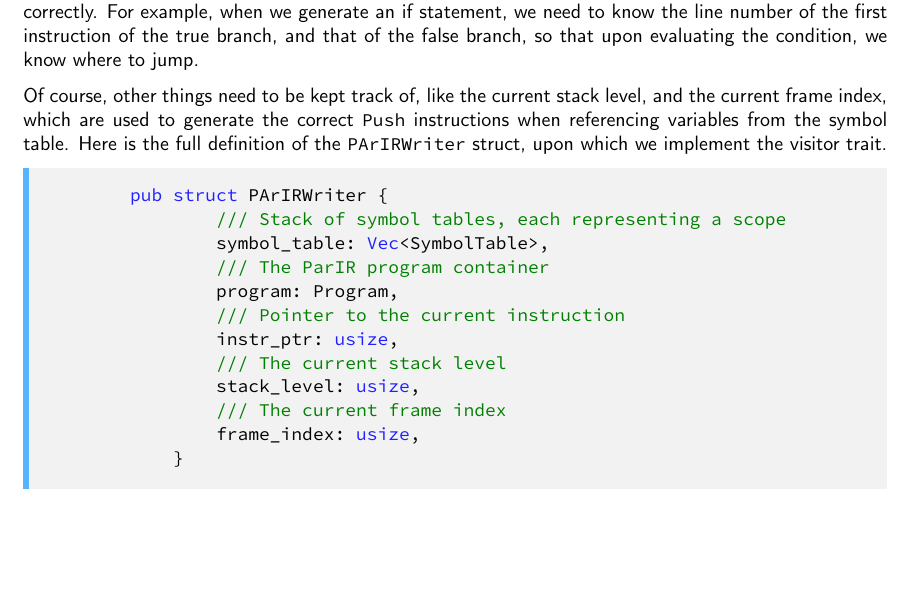
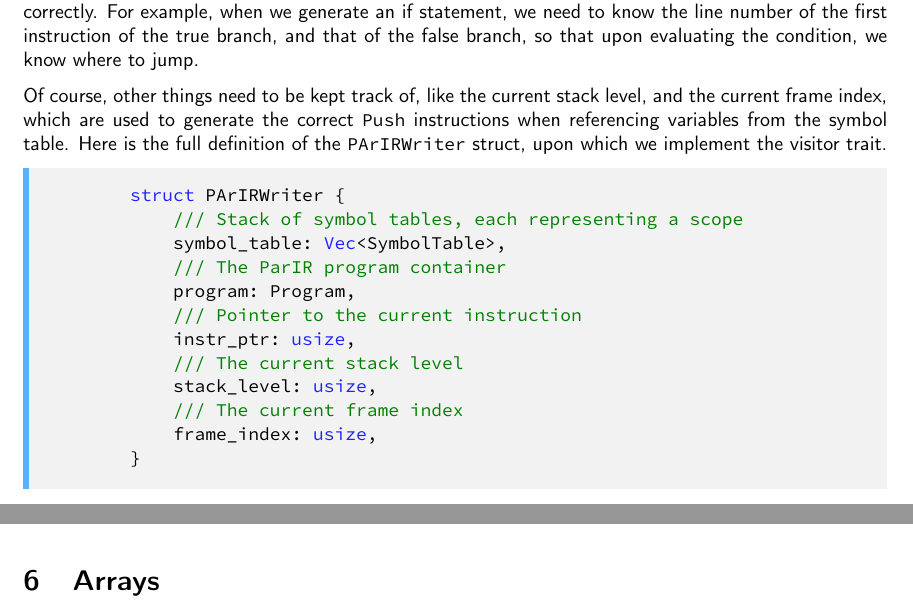
Before and after one commit to girogio/parlc, a LaTeX paper (report/main.tex, which reads report/tasks/arrays.tex, report/tasks/codegen.tex): part of page 17 of 36 before the commit and two parts of pages 17 and 18 of 37 after it, the two joined at a grey line, cut so that both start at the same text, the shorter picture padded with empty space. Compiled offline with pdfLaTeX.

Commit message:
More code gen reporT

```diff
--- a/report/tasks/arrays.tex
+++ b/report/tasks/arrays.tex
@@ -0,0 +1 @@
+\section{Arrays}
--- a/report/tasks/codegen.tex
+++ b/report/tasks/codegen.tex
@@ -66,7 +66,7 @@ trait.
 \begin{mainbox}{}
     \lstset{xleftmargin=.1\textwidth, aboveskip=0pt, belowskip=0pt}
     \begin{lstlisting}
-pub struct PArIRWriter {
+struct PArIRWriter {
     /// Stack of symbol tables, each representing a scope
     symbol_table: Vec<SymbolTable>,
     /// The ParIR program container
```
Also changed, not shown: report/main.pdf, 1 other file. Lines whose indentation alone changed are shown as unchanged.
